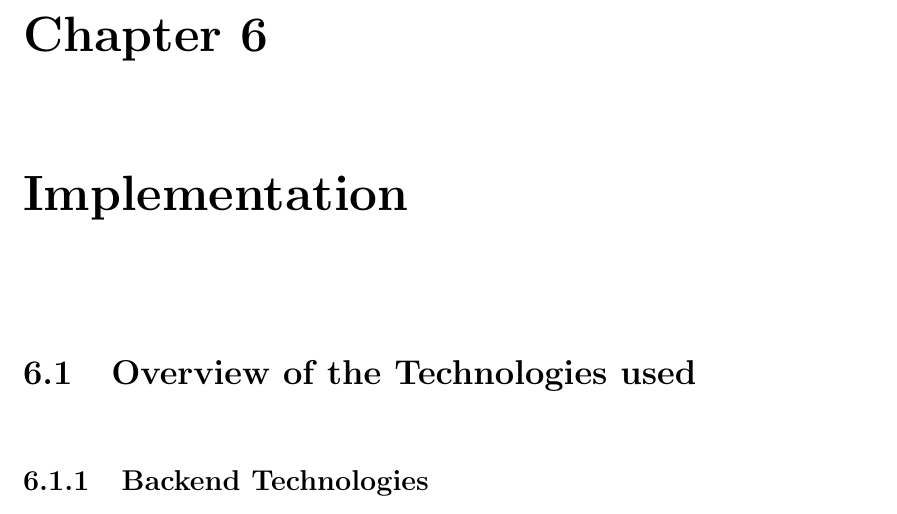
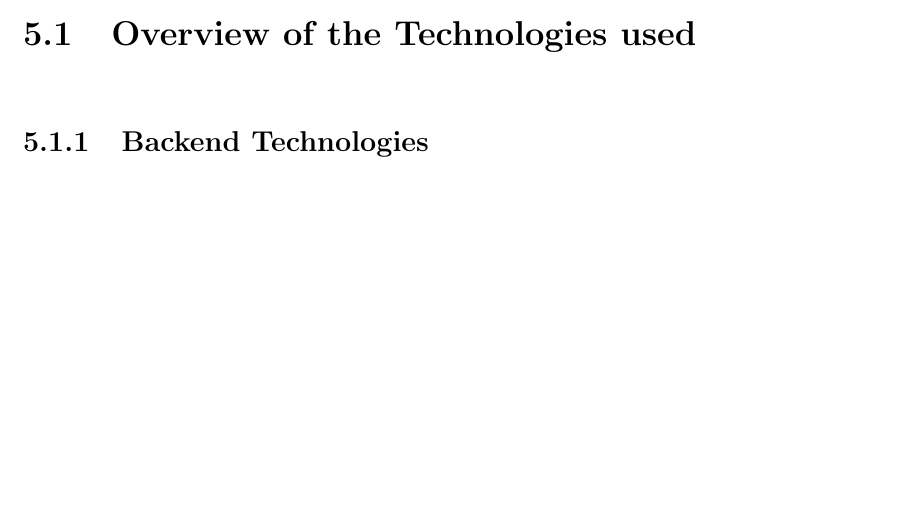
Before and after one commit to yashdiniz/focusa2021, a LaTeX document (report/main.tex, which reads report/chapters/5-implementation/TechOverview.tex): part of page 70 of 78 before the commit and part of page 69 of 77 after it, cut at the place of the change, the shorter picture padded with empty space. Compiled offline with pdfLaTeX.

Commit message:
Removed duplicate chapter tags.

```diff
--- a/report/chapters/5-implementation/TechOverview.tex
+++ b/report/chapters/5-implementation/TechOverview.tex
@@ -1,14 +1,3 @@
-\chapter{Implementation}
-
-% Just added a stub.
-% TODO: Complete and fill up the implementation chapter!
-
-% Include experiments and observations from the neural network experiment.
-% Also include the process of creating microservices: 1. CRUD. 2. REST. 3. GraphQL.
-% Also include the methods of test cases performed.
-% Also include the Kubernetes and other deployment stuff.
-% Talk about how we are implementing the couchDB distributed DBs.
-
 \section{Overview of the Technologies used}
 
 \subsection{Backend Technologies}
```
